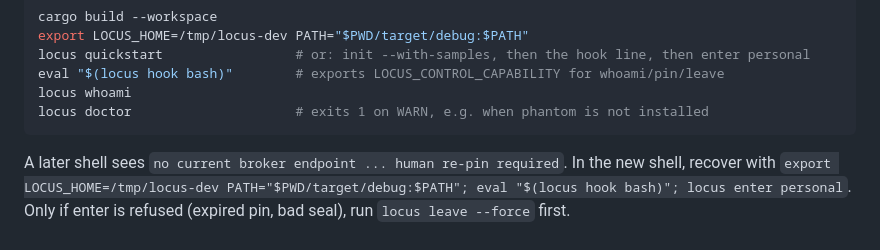
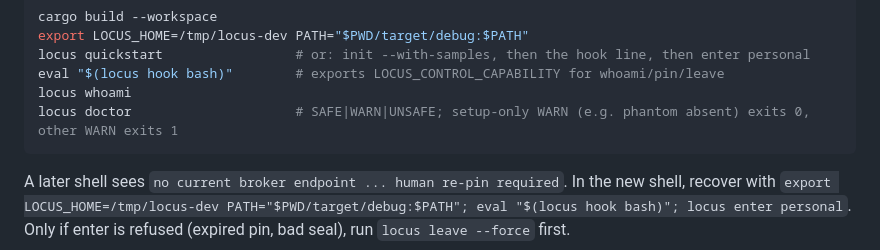
Before and after one commit to ashlrai/locus, a Markdown page: CLAUDE.md, the part around the change. Rendered like a GitHub page.

````diff
--- a/CLAUDE.md
+++ b/CLAUDE.md
@@ -31,7 +31,7 @@ export LOCUS_HOME=/tmp/locus-dev PATH="$PWD/target/debug:$PATH"
 locus quickstart                 # or: init --with-samples, then the hook line, then enter personal
 eval "$(locus hook bash)"        # exports LOCUS_CONTROL_CAPABILITY for whoami/pin/leave
 locus whoami
-locus doctor                     # exits 1 on WARN, e.g. when phantom is not installed
+locus doctor                     # SAFE|WARN|UNSAFE; setup-only WARN (e.g. phantom absent) exits 0, other WARN exits 1
 ```
 
 A later shell sees `no current broker endpoint ... human re-pin required`.
````
Also changed, not shown: CHANGELOG.md (+21 -0 lines).
